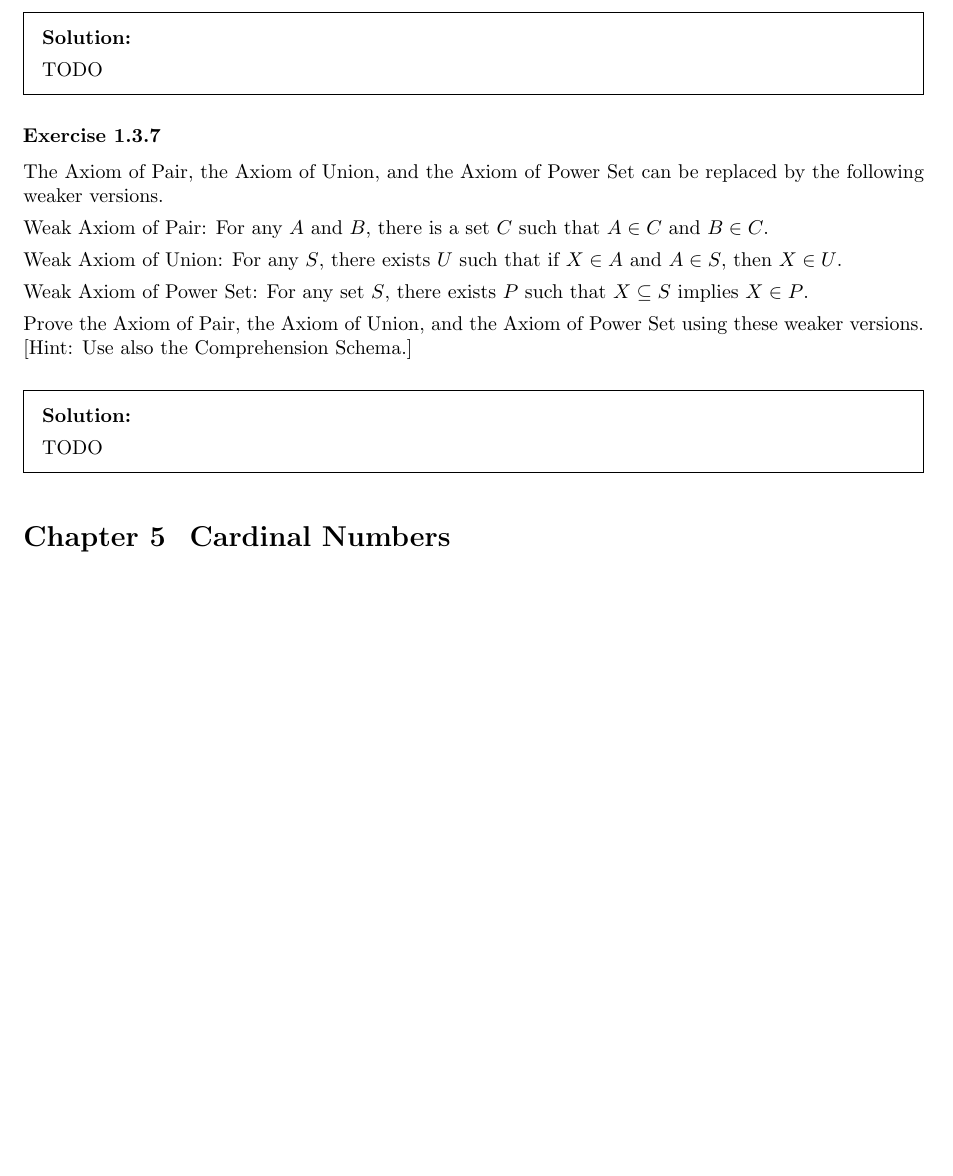
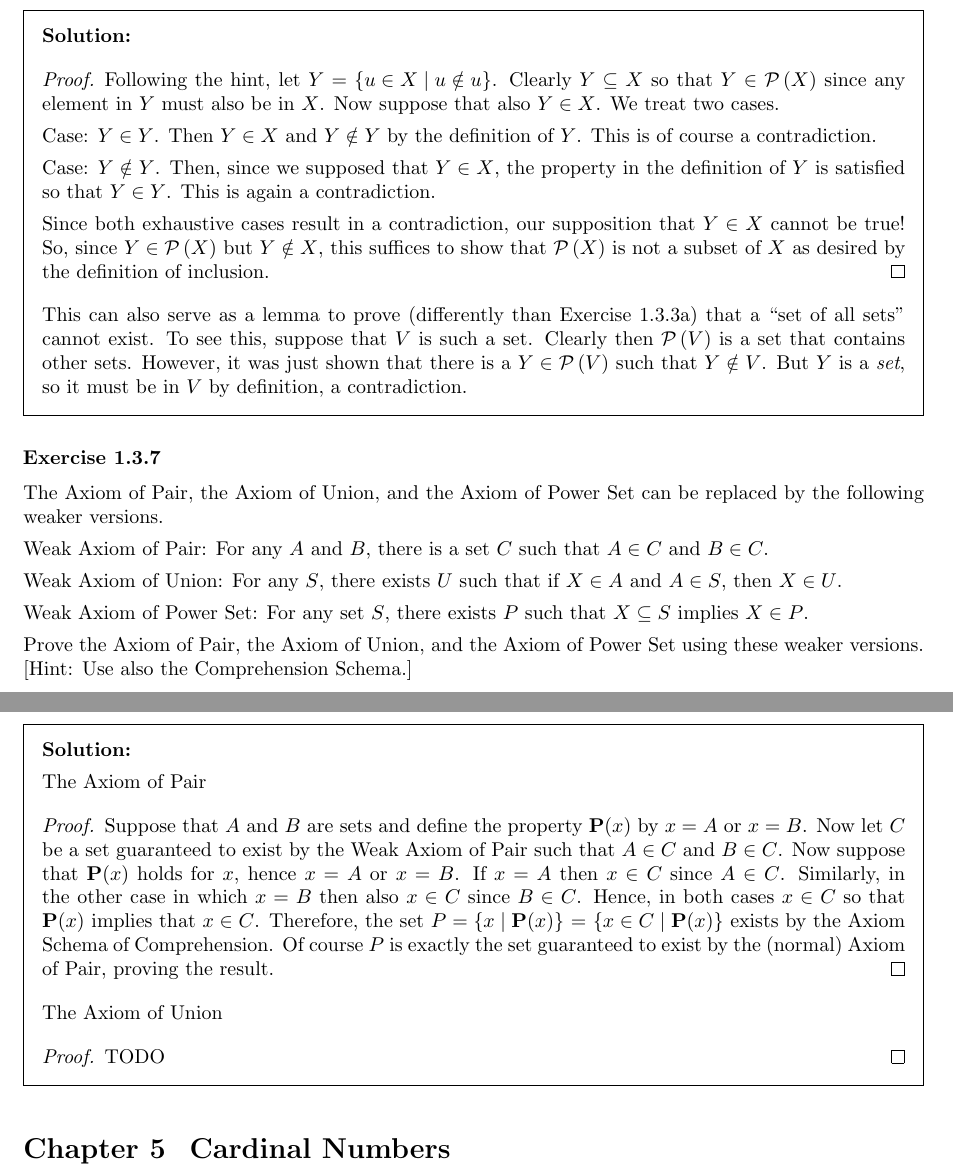
Before and after one commit to kyp44/IntroToSetTheory, a LaTeX problem sheet (solutions.tex, which reads macros.tex, sections/sec_1_3.tex): part of page 6 of 119 before the commit and two parts of pages 6 and 7 of 123 after it, the two joined at a grey line, cut so that both start at the same text, the shorter picture padded with empty space. Compiled offline with pdfLaTeX.

Commit message:
Transfer. Working on Excercise 1.3.7.

```diff
--- a/macros.tex
+++ b/macros.tex
@@ -26,7 +26,6 @@
 \def\al{\aleph}
 
 % Logic
-\def\imp{\rightarrow}
 \def\bic{\leftrightarrow}
 \newcommand{\propP}[1]{\prop{P}(#1)}
 
--- a/sections/sec_1_3.tex
+++ b/sections/sec_1_3.tex
@@ -96,0 +111 @@
+		($\leftarrow$) Suppose that $x = A$ or $x = B$ or $x = C$.
@@ -103,7 +133,27 @@
 		[Hint: Let $Y = \braces{u \in X \where u \notin u}$; $Y \in \pset{X}$ but $Y \notin X$.]
 }
 \sol{
-  TODO
+	\qproof{
+		Following the hint, let $Y = \braces{u \in X \where u \notin u}$.
+		Clearly $Y \ss X$ so that $Y \in \pset{X}$ since any element in $Y$ must also be in $X$.
+		Now suppose that also $Y \in X$.
+		We treat two cases.
+
+		Case: $Y \in Y$. Then $Y \in X$ and $Y \notin Y$ by the definition of $Y$.
+		This is of course a contradiction.
+
+		Case: $Y \notin Y$. Then, since we supposed that $Y \in X$, the property in the definition of $Y$ is satisfied so that $Y \in Y$.
+		This is again a contradiction.
+
+		Since both exhaustive cases result in a contradiction, our supposition that $Y \in X$ cannot be true!
+		So, since $Y \in \pset{X}$ but $Y \notin X$, this suffices to show that $\pset{X}$ is not a subset of $X$ as desired by the definition of inclusion.
+	}
+
+	This can also serve as a lemma to prove (differently than Exercise~1.3.3a) that a ``set of all sets'' cannot exist.
+	To see this, suppose that $V$ is such a set.
+	Clearly then $\pset{V}$ is a set that contains other sets.
+	However, it was just shown that there is a $Y \in \pset{V}$ such that $Y \notin V$.
+	But $Y$ is a \emph{set}, so it must be in $V$ by definition, a contradiction.
 }
 
 \exercise{7}{
@@ -119,5 +169,20 @@
 		[Hint: Use also the Comprehension Schema.]
 }
 \sol{
+	The Axiom of Pair
+	\qproof {
+		Suppose that $A$ and $B$ are sets and define the property $\propP{x}$ by $x = A$ or $x = B$.
+		Now let $C$ be a set guaranteed to exist by the Weak Axiom of Pair such that $A \in C$ and $B \in C$.
+		Now suppose that $\propP{x}$ holds for $x$, hence $x = A$ or $x = B$.
+		If $x = A$ then $x \in C$ since $A \in C$.
+		Similarly, in the other case in which $x = B$ then also $x \in C$ since $B \in C$.
+		Hence, in both cases $x \in C$ so that $\propP{x}$ implies that $x \in C$.
+		Therefore, the set $P = \braces{x \where \propP{x}}$ = $\braces{x \in C \where \propP{x}}$ exists by the Axiom Schema of Comprehension.
+		Of course $P$ is exactly the set guaranteed to exist by the (normal) Axiom of Pair, proving the result.
+	}
+
+	The Axiom of Union
+	\qproof{
 		TODO
 	}
+}
```
Also changed, not shown: sections/sec_1_3.tex (39 more changed lines). Lines whose indentation alone changed are shown as unchanged.
